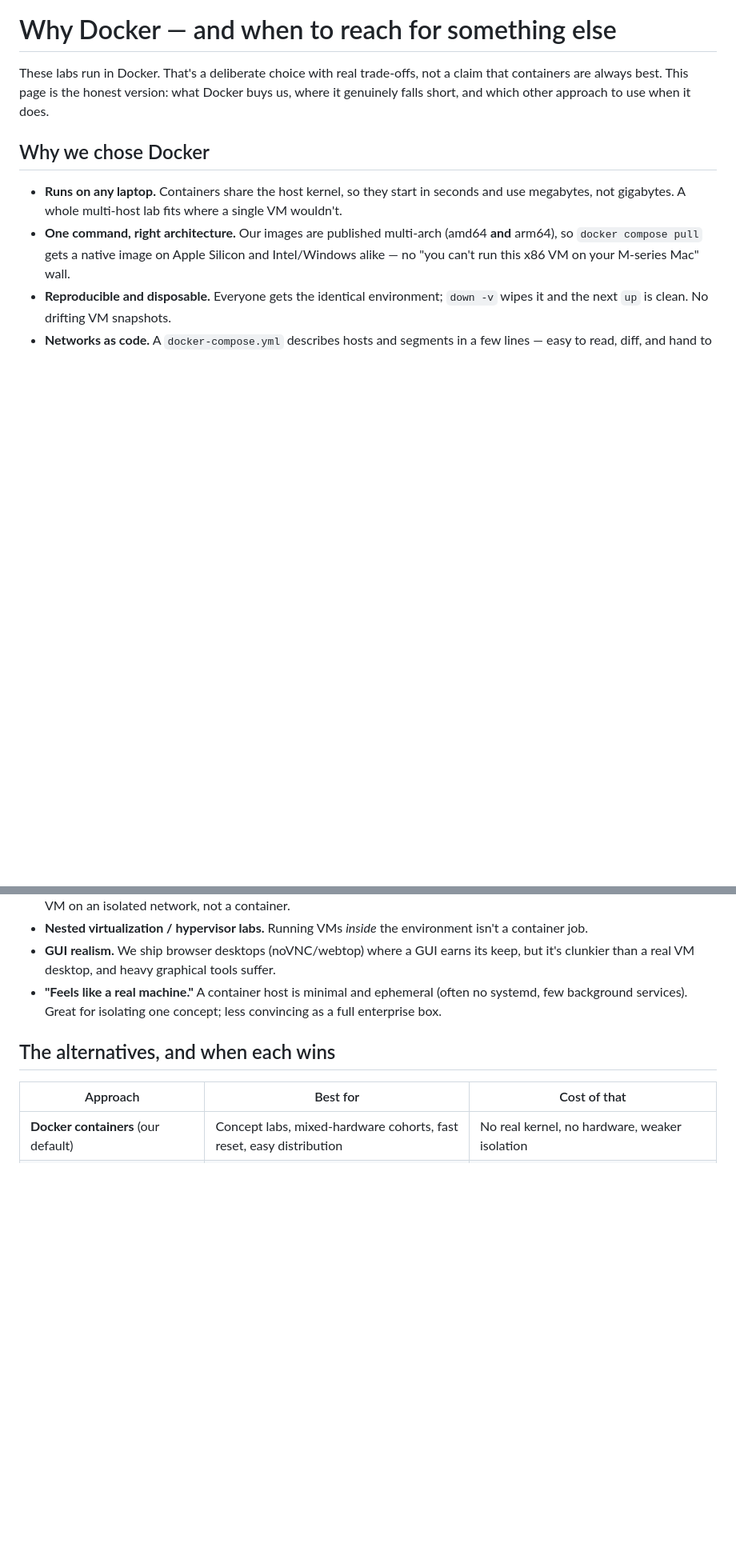
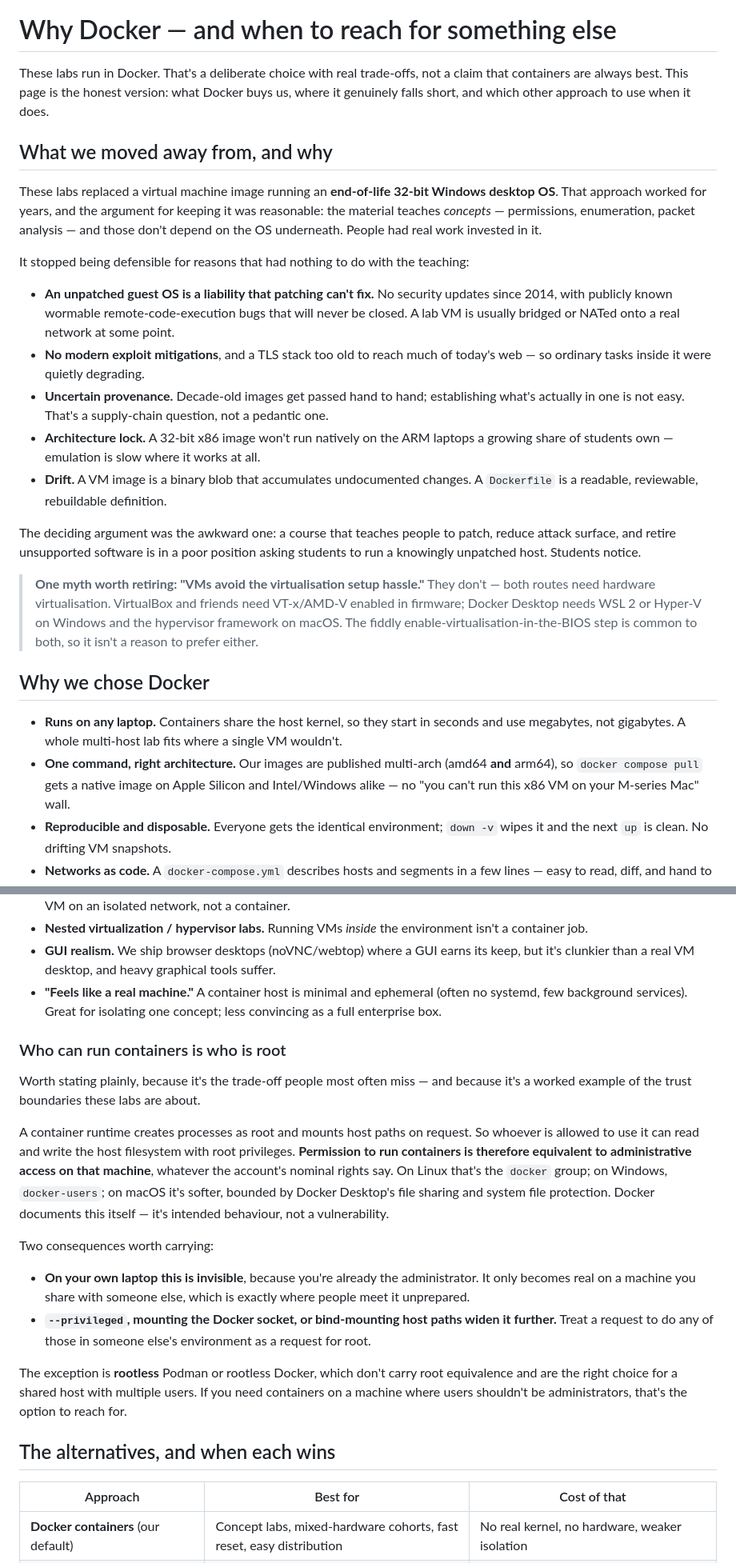
Before and after one commit to michael-borck/security-labs, a Markdown page: WHY-DOCKER.md, 2 parts joined by grey strips. Shown at 80% size. Rendered like a GitHub page; blank space fills up the shorter version.

Commit message:
Say what these labs replaced, and be honest about who root is
WHY-DOCKER.md argued the case for containers without saying what came
before. The labs replaced a VM image running an end-of-life 32-bit
Windows desktop, and that context is the strongest part of the argument:
an unpatched guest OS is a liability patching cannot fix, its provenance
is hard to establish, it will not run natively on ARM laptops, and a
binary image drifts where a Dockerfile can be read and rebuilt. The
deciding point is the uncomfortable one — a course teaching people to
retire unsupported software is poorly placed asking students to run a
knowingly unpatched host.

Written to respect the choice rather than dismiss it. The reasoning
behind that VM was sound as far as it went, the concepts genuinely are
OS-independent, and people had real work invested in it. What changed is
the vehicle, not the teaching.

Also retires the myth that VMs dodge the virtualisation setup: both need
hardware virtualisation — VT-x/AMD-V for VirtualBox, WSL 2 or Hyper-V for
Docker Desktop — so the fiddly firmware step is common to both and is not
a reason to prefer either.

Finally, states the trade-off the document was missing while calling
itself the honest version: permission to run containers is equivalent to
administrative access on that machine. It notes why this is invisible on
your own laptop and real on a shared one, that --privileged and socket
mounts widen it, and that rootless Podman is the way out. This is
documented, intended runtime behaviour, and it is a worked example of the
trust boundaries these labs teach — so it belongs in the open rather than
left for students to discover.

Co-Authored-By: Claude Opus 5 (1M context) <noreply@anthropic.com>

```diff
--- a/WHY-DOCKER.md
+++ b/WHY-DOCKER.md
@@ -3,6 +3,36 @@
 These labs run in Docker. That's a deliberate choice with real trade-offs, not a claim that
 containers are always best. This page is the honest version: what Docker buys us, where it genuinely
 falls short, and which other approach to use when it does.
+
+## What we moved away from, and why
+
+These labs replaced a virtual machine image running an **end-of-life 32-bit Windows desktop OS**. That
+approach worked for years, and the argument for keeping it was reasonable: the material teaches
+*concepts* — permissions, enumeration, packet analysis — and those don't depend on the OS underneath.
+People had real work invested in it.
+
+It stopped being defensible for reasons that had nothing to do with the teaching:
+
+- **An unpatched guest OS is a liability that patching can't fix.** No security updates since 2014, with
+  publicly known wormable remote-code-execution bugs that will never be closed. A lab VM is usually
+  bridged or NATed onto a real network at some point.
+- **No modern exploit mitigations**, and a TLS stack too old to reach much of today's web — so ordinary
+  tasks inside it were quietly degrading.
+- **Uncertain provenance.** Decade-old images get passed hand to hand; establishing what's actually in
+  one is not easy. That's a supply-chain question, not a pedantic one.
+- **Architecture lock.** A 32-bit x86 image won't run natively on the ARM laptops a growing share of
+  students own — emulation is slow where it works at all.
+- **Drift.** A VM image is a binary blob that accumulates undocumented changes. A `Dockerfile` is a
+  readable, reviewable, rebuildable definition.
+
+The deciding argument was the awkward one: a course that teaches people to patch, reduce attack
+surface, and retire unsupported software is in a poor position asking students to run a knowingly
+unpatched host. Students notice.
+
+> **One myth worth retiring: "VMs avoid the virtualisation setup hassle."** They don't — both routes need
+> hardware virtualisation. VirtualBox and friends need VT-x/AMD-V enabled in firmware; Docker Desktop
+> needs WSL 2 or Hyper-V on Windows and the hypervisor framework on macOS. The fiddly
+> enable-virtualisation-in-the-BIOS step is common to both, so it isn't a reason to prefer either.
 
 ## Why we chose Docker
 
@@ -46,6 +76,29 @@ limits below. When a lab needs one of these, the honest answer is "use a differe
 - **"Feels like a real machine."** A container host is minimal and ephemeral (often no systemd, few
   background services). Great for isolating one concept; less convincing as a full enterprise box.
 
+### Who can run containers is who is root
+
+Worth stating plainly, because it's the trade-off people most often miss — and because it's a
+worked example of the trust boundaries these labs are about.
+
+A container runtime creates processes as root and mounts host paths on request. So whoever is
+allowed to use it can read and write the host filesystem with root privileges. **Permission to run
+containers is therefore equivalent to administrative access on that machine**, whatever the account's
+nominal rights say. On Linux that's the `docker` group; on Windows, `docker-users`; on macOS it's
+softer, bounded by Docker Desktop's file sharing and system file protection. Docker documents this
+itself — it's intended behaviour, not a vulnerability.
+
+Two consequences worth carrying:
+
+- **On your own laptop this is invisible**, because you're already the administrator. It only becomes
+  real on a machine you share with someone else, which is exactly where people meet it unprepared.
+- **`--privileged`, mounting the Docker socket, or bind-mounting host paths widen it further.** Treat
+  a request to do any of those in someone else's environment as a request for root.
+
+The exception is **rootless** Podman or rootless Docker, which don't carry root equivalence and are
+the right choice for a shared host with multiple users. If you need containers on a machine where
+users shouldn't be administrators, that's the option to reach for.
+
 ## The alternatives, and when each wins
 
 | Approach | Best for | Cost of that |
```
